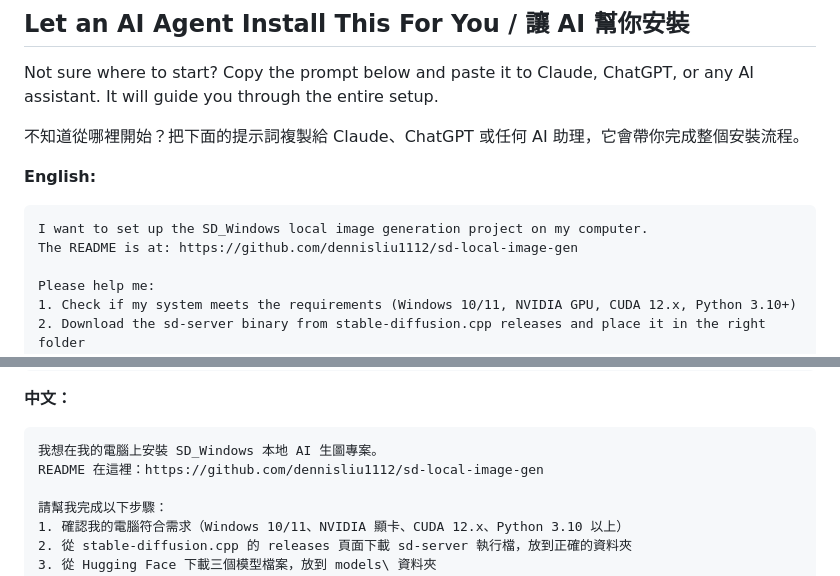
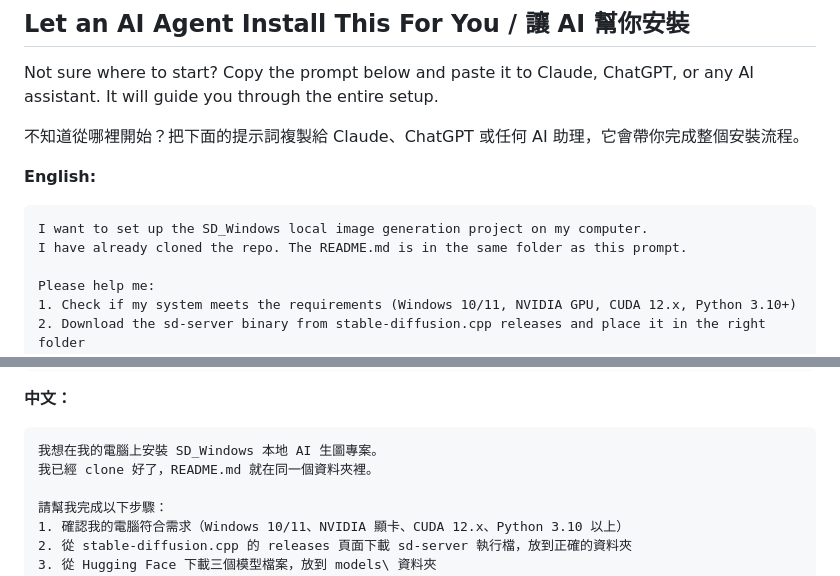
Before and after one commit to dennisliu1112/sd-local-image-gen, a Markdown page: README.md, 2 parts joined by grey strips. Drawn GitHub-style.

Commit message:
Fix AI install prompt to reference local README instead of URL
Co-Authored-By: Claude Sonnet 4.6 <noreply@anthropic.com>

````diff
--- a/README.md
+++ b/README.md
@@ -49,7 +49,7 @@ Not sure where to start? Copy the prompt below and paste it to Claude, ChatGPT,
 
 ```
 I want to set up the SD_Windows local image generation project on my computer.
-The README is at: https://github.com/dennisliu1112/sd-local-image-gen
+I have already cloned the repo. The README.md is in the same folder as this prompt.
 
 Please help me:
 1. Check if my system meets the requirements (Windows 10/11, NVIDIA GPU, CUDA 12.x, Python 3.10+)
@@ -67,7 +67,7 @@ Please check each step and tell me if anything is missing or if I hit an error.
 
 ```
 我想在我的電腦上安裝 SD_Windows 本地 AI 生圖專案。
-README 在這裡：https://github.com/dennisliu1112/sd-local-image-gen
+我已經 clone 好了，README.md 就在同一個資料夾裡。
 
 請幫我完成以下步驟：
 1. 確認我的電腦符合需求（Windows 10/11、NVIDIA 顯卡、CUDA 12.x、Python 3.10 以上）
````
